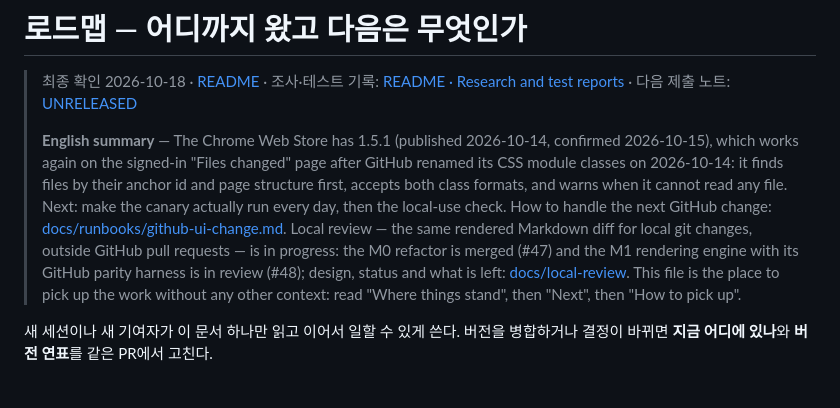
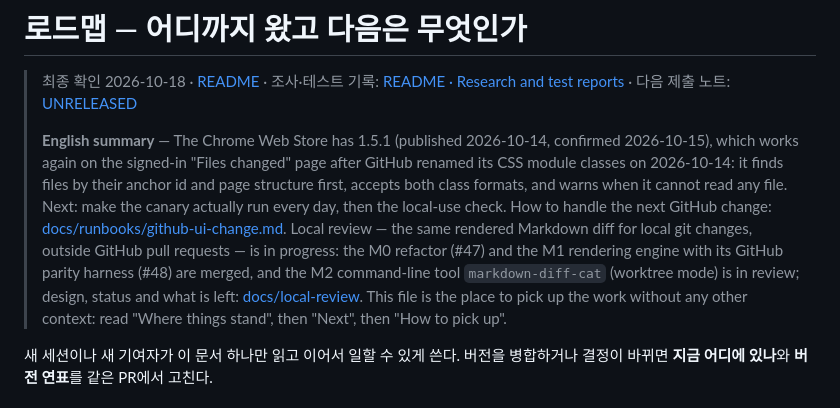
Before and after one commit to drum-grammer/GITHUB-MD-DIFF, a Markdown page: ROADMAP.md, the part around the change. Rendered like a GitHub page.

```diff
--- a/ROADMAP.md
+++ b/ROADMAP.md
@@ -2,7 +2,7 @@
 
 > 최종 확인 2026-10-18 · [README](README.md) · 조사·테스트 기록: [README · Research and test reports](README.md#research-and-test-reports) · 다음 제출 노트: [UNRELEASED](docs/releases/UNRELEASED.md)
 >
-> **English summary** — The Chrome Web Store has 1.5.1 (published 2026-10-14, confirmed 2026-10-15), which works again on the signed-in "Files changed" page after GitHub renamed its CSS module classes on 2026-10-14: it finds files by their anchor id and page structure first, accepts both class formats, and warns when it cannot read any file. Next: make the canary actually run every day, then the local-use check. How to handle the next GitHub change: [docs/runbooks/github-ui-change.md](docs/runbooks/github-ui-change.md). Local review — the same rendered Markdown diff for local git changes, outside GitHub pull requests — is in progress: the M0 refactor is merged (#47) and the M1 rendering engine with its GitHub parity harness is in review (#48); design, status and what is left: [docs/local-review](docs/local-review/README.md). This file is the place to pick up the work without any other context: read "Where things stand", then "Next", then "How to pick up".
+> **English summary** — The Chrome Web Store has 1.5.1 (published 2026-10-14, confirmed 2026-10-15), which works again on the signed-in "Files changed" page after GitHub renamed its CSS module classes on 2026-10-14: it finds files by their anchor id and page structure first, accepts both class formats, and warns when it cannot read any file. Next: make the canary actually run every day, then the local-use check. How to handle the next GitHub change: [docs/runbooks/github-ui-change.md](docs/runbooks/github-ui-change.md). Local review — the same rendered Markdown diff for local git changes, outside GitHub pull requests — is in progress: the M0 refactor (#47) and the M1 rendering engine with its GitHub parity harness (#48) are merged, and the M2 command-line tool `markdown-diff-cat` (worktree mode) is in review; design, status and what is left: [docs/local-review](docs/local-review/README.md). This file is the place to pick up the work without any other context: read "Where things stand", then "Next", then "How to pick up".
 
 새 세션이나 새 기여자가 이 문서 하나만 읽고 이어서 일할 수 있게 쓴다. 버전을 병합하거나 결정이 바뀌면 **지금 어디에 있나**와 **버전 연표**를 같은 PR에서 고친다.
 
```
Also changed, not shown: docs/local-review/README.md (+2 -2 lines).
